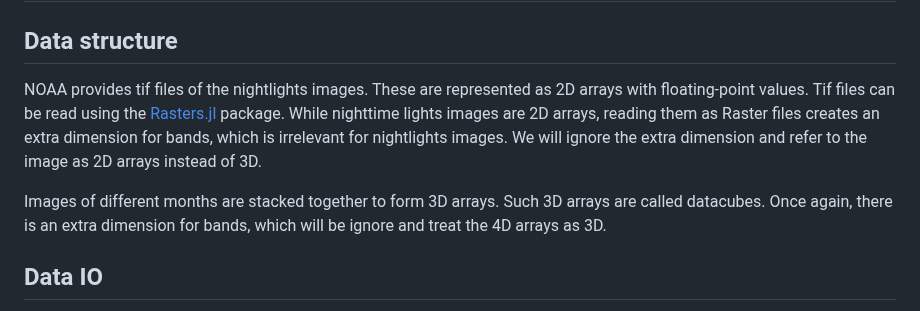
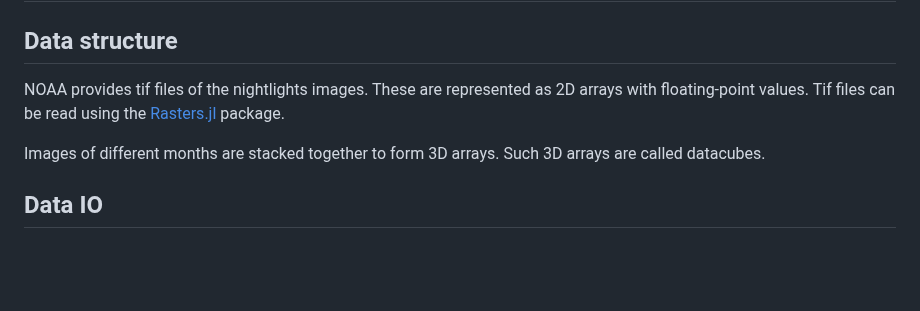
Before and after one commit to xKDR/NighttimeLights.jl, a Markdown page: docs/src/concepts.md, the part around the change. Rendered like a GitHub page; blank space fills up the shorter version.

Commit message:
Don't extra dimension in the new Rasters.jl version

```diff
--- a/docs/src/concepts.md
+++ b/docs/src/concepts.md
@@ -3,9 +3,9 @@
 
 ## Data structure
 
-NOAA provides tif files of the nightlights images. These are represented as 2D arrays with floating-point values. Tif files can be read using the [Rasters.jl](https://github.com/rafaqz/Rasters.jl/) package. While nighttime lights images are 2D arrays, reading them as Raster files creates an extra dimension for bands, which is irrelevant for nightlights images. We will ignore the extra dimension and refer to the image as 2D arrays instead of 3D.
+NOAA provides tif files of the nightlights images. These are represented as 2D arrays with floating-point values. Tif files can be read using the [Rasters.jl](https://github.com/rafaqz/Rasters.jl/) package.
 
-Images of different months are stacked together to form 3D arrays. Such 3D arrays are called datacubes. Once again, there is an extra dimension for bands, which will be ignore and treat the 4D arrays as 3D.
+Images of different months are stacked together to form 3D arrays. Such 3D arrays are called datacubes.
 
 ## Data IO
 
```
